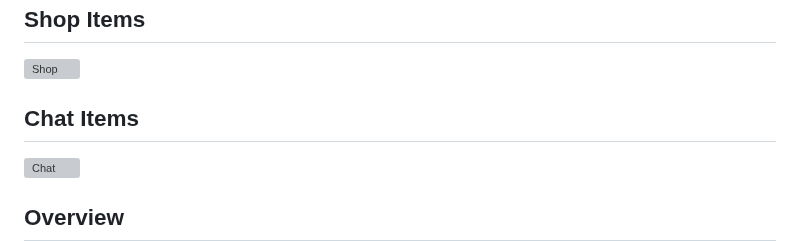
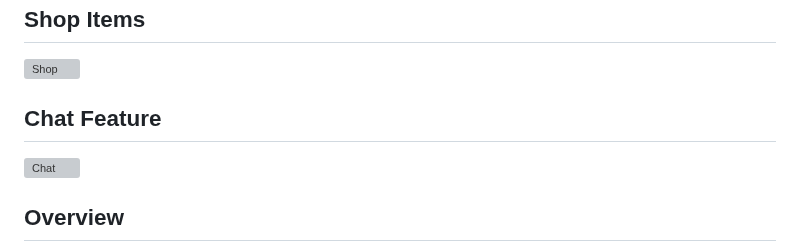
Before and after one commit to pavanthandrangi29/Web_Based_Student_Treasures_Exchange_Platform, a Markdown page: README.md, the part around the change. Drawn GitHub-style; grey boxes are pictures that could not be loaded.

```diff
--- a/README.md
+++ b/README.md
@@ -19,7 +19,7 @@ https://github.com/user-attachments/assets/4765c78a-4279-4e26-b46c-39ad7f6bb5e2
 ![View items (2)](https://github.com/user-attachments/assets/6589f5a5-cff3-4694-aabb-d6cae5dcdb01)
 ## Shop Items
 ![Shop](https://github.com/user-attachments/assets/f44a9d50-39e6-4692-9a7c-ba84527d7d09)
-## Chat Items
+## Chat Feature
 ![Chat](https://github.com/user-attachments/assets/ebb9d35a-c1a4-4b3b-8727-cecd8d6e0e6a)
 
 ## Overview
```
